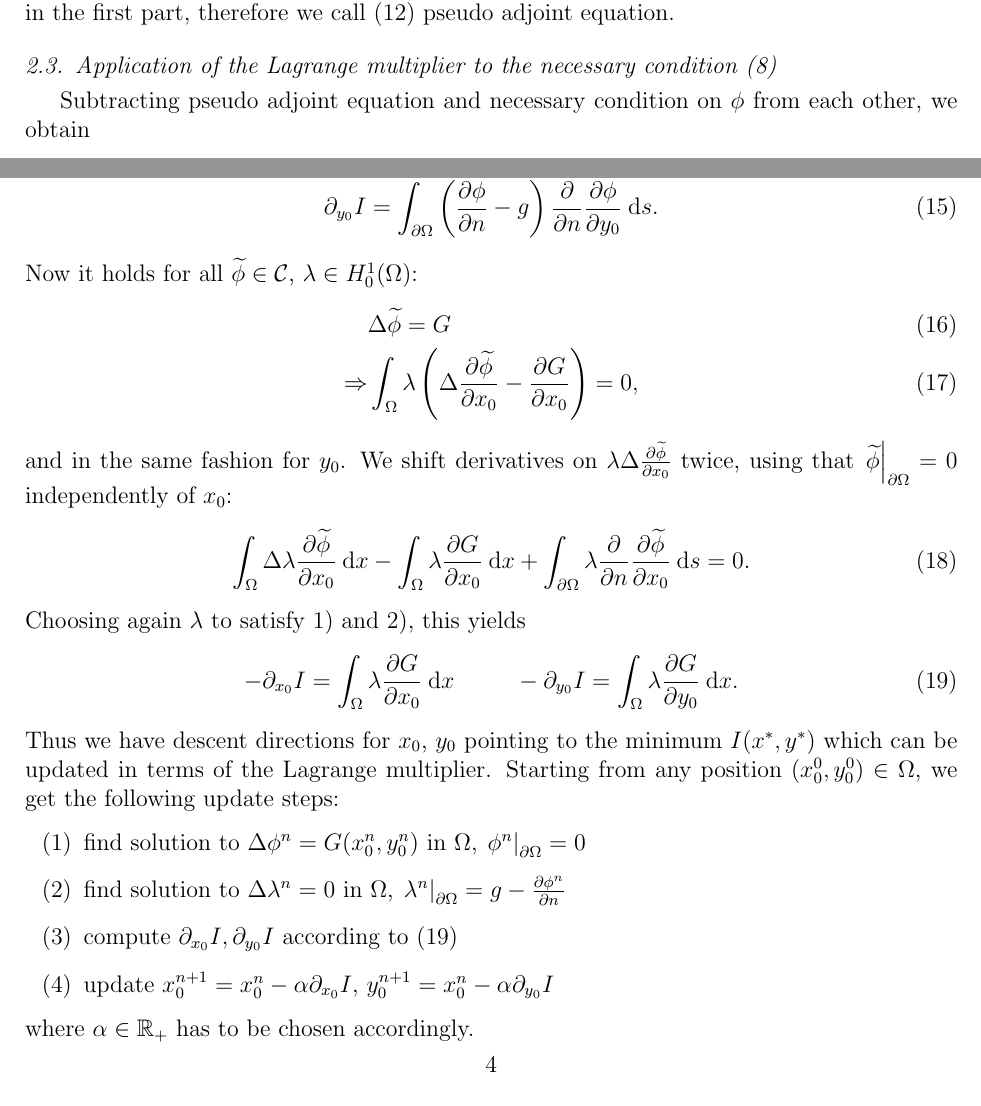
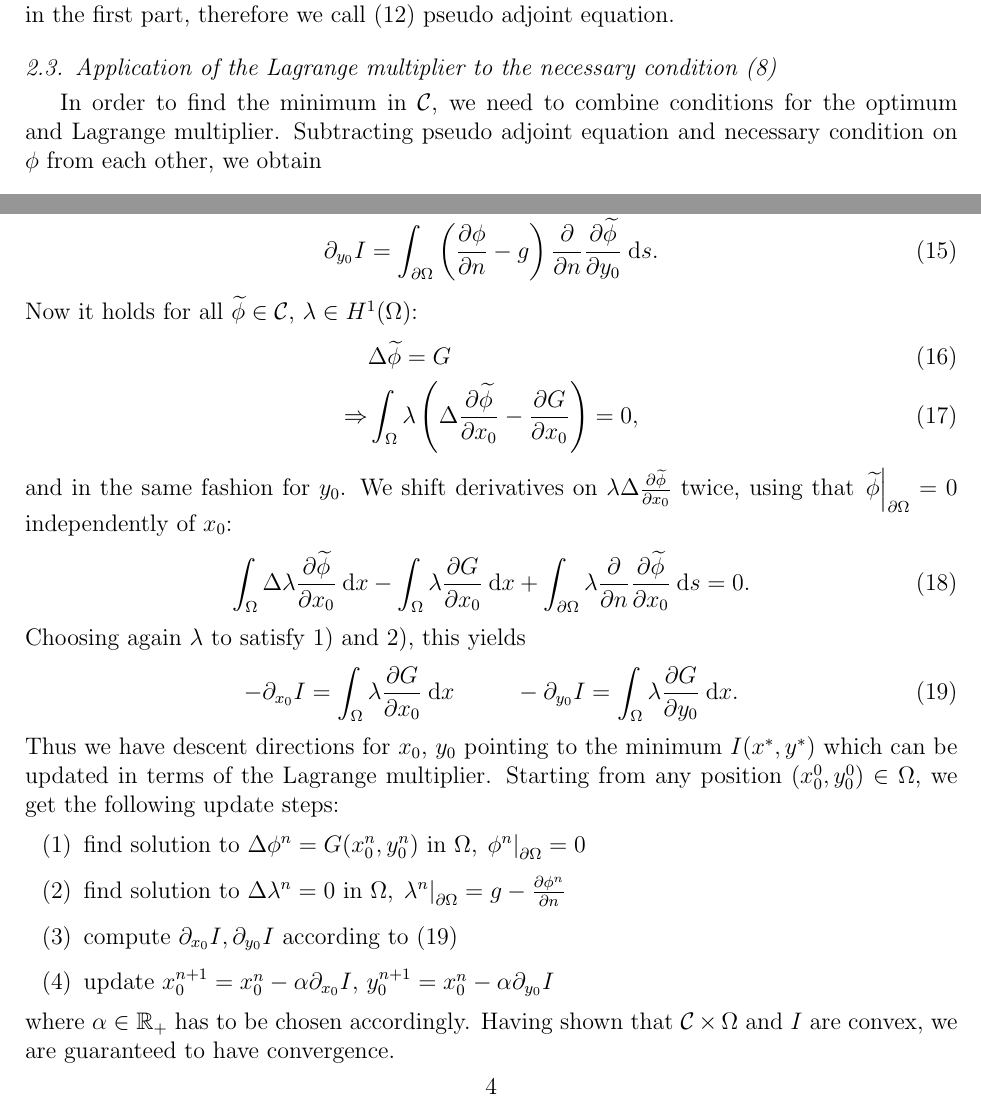
Before and after one commit to xaserite/project_inverse_problems, a LaTeX paper (LaTeX/elsarticle-template.tex, which reads LaTeX/section2.tex): two parts of pages 3 and 4 of 5, joined at a grey line, cut so that both start at the same text. Compiled offline with pdfLaTeX.

Commit message:
LaTeX: 2: two quick remarks added

```diff
--- a/LaTeX/section2.tex
+++ b/LaTeX/section2.tex
@@ -80,6 +80,7 @@ We now integrate $\lambda\Delta \widetilde{\phi}$ by parts twice and obtain, not
 which must be fulfilled for all $\lambda$ and all $\widetilde{\phi}$, thereby giving us necessary and sufficient conditions on $(x_0,y_0)$. $\mathcal{C}$ is spanned by the linear, self-adjoint operator $\Delta$. We have only used the adjoint in the first part, therefore we call (\ref{eq:12}) pseudo adjoint equation.
 
 \subsection{Application of the Lagrange multiplier to the necessary condition (\ref{eq:8})}
+In order to find the minimum in $\mathcal{C}$, we need to combine conditions for the optimum and Lagrange multiplier.
 Subtracting pseudo adjoint equation and necessary condition on $\phi$ from each other, we obtain
 \begin{align}\label{eq:13}
 	&\int_\Omega \widetilde{\phi} \Delta\lambda \:\mathrm{d}x
@@ -121,7 +122,7 @@ We calculate the derivatives of $I$ wrt. $x_0,y_0$:
 		\frac{\partial}{\partial n}\frac{\partial\widetilde{\phi}}{\partial y_0}
 	\:\mathrm{d}s. \label{eq:15}
 \end{align}
-Now it holds for all $\widetilde{\phi}\in\mathcal{C}$, $\lambda\in H^1_0(\Omega)$:
+Now it holds for all $\widetilde{\phi}\in\mathcal{C}$, $\lambda\in H^1(\Omega)$:
 \begin{align}\label{eq:16}
 	&\Delta\widetilde{\phi} = G\\
 	\Rightarrow &\int_\Omega \lambda
@@ -155,4 +156,4 @@ Thus we have descent directions for $x_0$, $y_0$ pointing to the minimum $I(x^*,
 	\item[(3)] compute $\partial_{x_0}I, \partial_{y_0}I$ according to (\ref{eq:19})
 	\item[(4)] update $x_0^{n+1}=x_0^n - \alpha\partial_{x_0}I$, $y_0^{n+1}=x_0^n - \alpha\partial_{y_0}I$
 \end{itemize}
-where $\alpha\in\mathbb R_+$ has to be chosen accordingly.
+where $\alpha\in\mathbb R_+$ has to be chosen accordingly. Having shown that $\mathcal{C}\times\Omega$ and $I$ are convex, we are guaranteed to have convergence.
```
Also changed, not shown: 1 other file.
